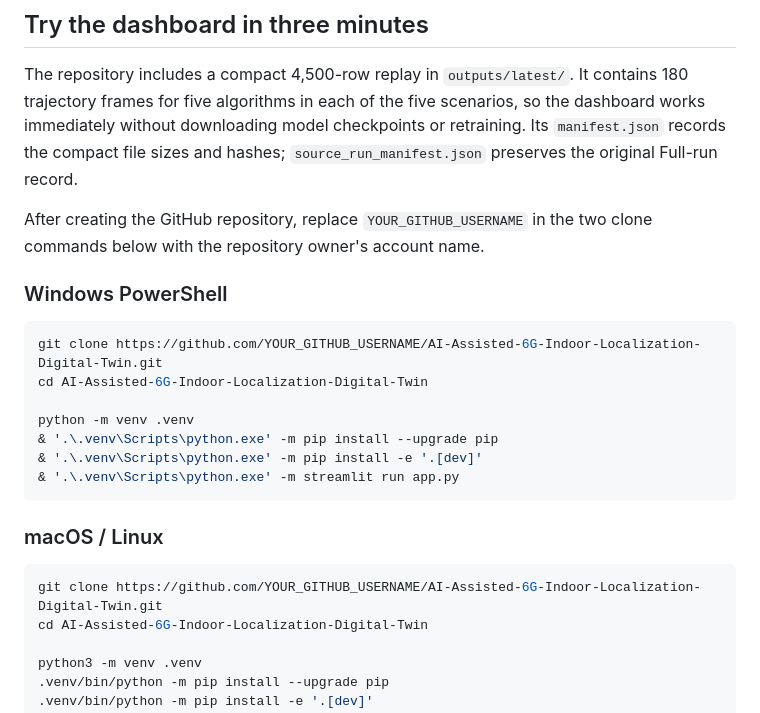
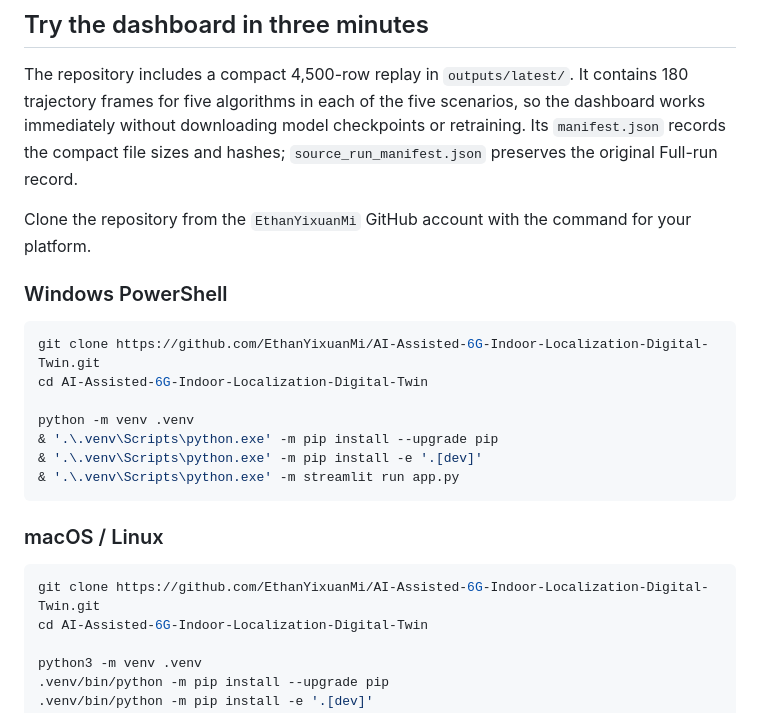
Before and after one commit to EthanYixuanMi/AI-Assisted-6G-Indoor-Localization-Digital-Twin, a Markdown page: README.md, the part around the change. GitHub-like rendering.

````diff
--- a/README.md
+++ b/README.md
@@ -196,13 +196,13 @@ scenarios, so the dashboard works immediately without downloading model
 checkpoints or retraining. Its `manifest.json` records the compact file sizes
 and hashes; `source_run_manifest.json` preserves the original Full-run record.
 
-After creating the GitHub repository, replace `YOUR_GITHUB_USERNAME` in the
-two clone commands below with the repository owner's account name.
+Clone the repository from the `EthanYixuanMi` GitHub account with the command
+for your platform.
 
 ### Windows PowerShell
 
 ```powershell
-git clone https://github.com/YOUR_GITHUB_USERNAME/AI-Assisted-6G-Indoor-Localization-Digital-Twin.git
+git clone https://github.com/EthanYixuanMi/AI-Assisted-6G-Indoor-Localization-Digital-Twin.git
 cd AI-Assisted-6G-Indoor-Localization-Digital-Twin
 
 python -m venv .venv
@@ -214,7 +214,7 @@ python -m venv .venv
 ### macOS / Linux
 
 ```bash
-git clone https://github.com/YOUR_GITHUB_USERNAME/AI-Assisted-6G-Indoor-Localization-Digital-Twin.git
+git clone https://github.com/EthanYixuanMi/AI-Assisted-6G-Indoor-Localization-Digital-Twin.git
 cd AI-Assisted-6G-Indoor-Localization-Digital-Twin
 
 python3 -m venv .venv
````
Also changed, not shown: README.zh-CN.md (+3 -4 lines).
